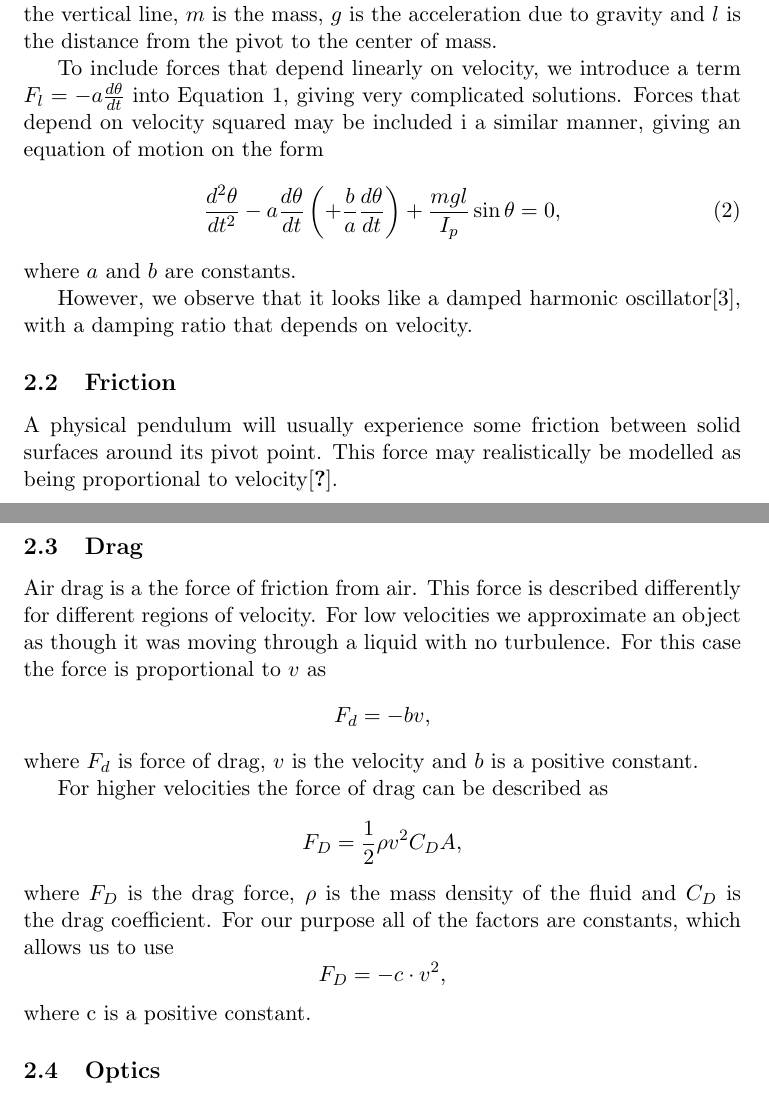
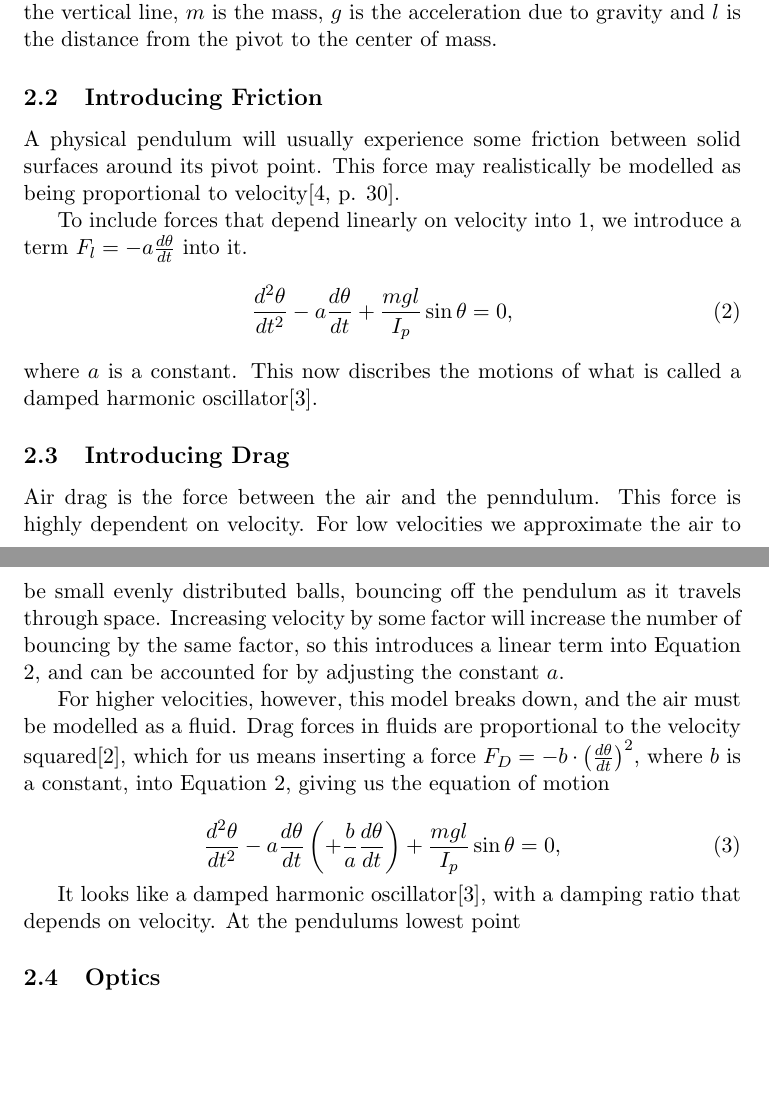
Before and after one commit to Suduki/bla, a LaTeX paper (NIMT3.tex): two parts of pages 2 and 3 of 6, joined at a grey line, cut so that both start at the same text, the shorter picture padded with empty space. Compiled offline with pdfLaTeX.

Commit message:
Worked even further on theory.

```diff
--- a/NIMT3.tex
+++ b/NIMT3.tex
@@ -94,21 +94,6 @@ angle between the line through the pivot and the bodys center of mass and the
 vertical line, $m$ is the mass, $g$ is the acceleration due to gravity and
 $l$ is the distance from the pivot to the center of mass.
 
-To include forces that depend linearly on velocity, we introduce a term
-$F_l = -a \frac{d\theta}{dt}$ into Equation \ref{eq_of_motion}, giving
-very complicated solutions. Forces that depend on velocity squared may be included
-i a similar manner, giving an equation of motion on the form
-\begin{equation}
-    \frac{d^2\theta}{dt^2}
-  - a \frac{d\theta}{dt} \left(
-  + \frac{b}{a} \frac{d\theta}{dt} \right)
-  + \frac{mgl}{I_p}\sin{\theta} = 0,
-  \label{eq_of_motion_complicated}
-\end{equation}
-where $a$ and $b$ are constants.
-
-However, we observe that it looks like a damped harmonic oscillator\cite{osc}, with a
-damping ratio that depends on velocity.
 
 %By approximating $\sin{\theta} \approx \theta$, we
 %get the simpler expression
@@ -120,31 +105,50 @@ damping ratio that depends on velocity.
 %solutions to the second order polynomial created by substituting equation
 %\ref{diff_solution} into \ref{eq_of_motion}.
 
-\subsection{Friction}
+\subsection{Introducing Friction}
 A physical pendulum will usually experience some friction between solid
 surfaces around its pivot point.
-This force may realistically be modelled as being proportional to velocity\cite{}.
+This force may realistically be modelled as being proportional to velocity\cite[p. 30]{book}.
+
+To include forces that depend linearly on velocity into \ref{eq_of_motion},
+we introduce a term $F_l = -a \frac{d\theta}{dt}$ into it.
+\begin{equation}
+    \frac{d^2\theta}{dt^2}
+  - a \frac{d\theta}{dt}
+  + \frac{mgl}{I_p}\sin{\theta} = 0,
+  \label{eq_of_motion_comp1}
+\end{equation}
+where $a$ is a constant.
+This now discribes the motions of what is called a damped harmonic oscillator\cite{osc}.
+
+\subsection{Introducing Drag}
+Air drag is the force between the air and the penndulum.
+This force is highly dependent on velocity.
+For low velocities we approximate the air to be small evenly distributed balls, bouncing off the
+pendulum as it travels through space.
+Increasing velocity by some factor will increase the number of bouncing by the same
+factor, so this introduces a linear term into
+Equation \ref{eq_of_motion_comp1}, and can be accounted for by adjusting the constant
+$a$.
+
+For higher velocities, however, this model breaks down, and the air must be
+modelled as a fluid. Drag forces in fluids are proportional to the velocity
+squared\cite{drag}, which for us means inserting a force
+$F_D = -b\cdot \left(\frac{d\theta}{dt}\right)^2$, where $b$ is a constant,
+into Equation \ref{eq_of_motion_comp1}, giving us the equation of motion
+
+\begin{equation}
+    \frac{d^2\theta}{dt^2}
+  - a \frac{d\theta}{dt} \left(
+  + \frac{b}{a} \frac{d\theta}{dt} \right)
+  + \frac{mgl}{I_p}\sin{\theta} = 0,
+  \label{eq_of_motion_comp2}
+\end{equation}
+
+It looks like a damped harmonic oscillator\cite{osc}, with a
+damping ratio that depends on velocity. At the pendulums lowest point
 
 
-\subsection{Drag}
-Air drag is a the force of friction from air. This force is described differently for different regions of velocity.
-For low velocities we approximate an object as though it was moving through a liquid with no turbulence.
-For this case the force is proportional to $v$ as
-\[
-F_d = -bv,
-\]
-where $F_d$ is force of drag, $v$ is the velocity and $b$ is a positive constant.
-
-For higher velocities the force of drag can be described as
-\[
- F_D = \frac{1}{2}\rho v^2 C_D A,
-\]
-where $F_D$ is the drag force, $\rho$ is the mass density of the fluid and $C_D$ is the drag coefficient.
-For our purpose all of the factors are constants, which allows us to use
-\[
- F_D = -c\cdot v^2,
-\]
-where c is a positive constant.
 
 \subsection{Optics}
 \subsection{Circuits}
```
Also changed, not shown: NIMT3.tex (4 more changed lines).
